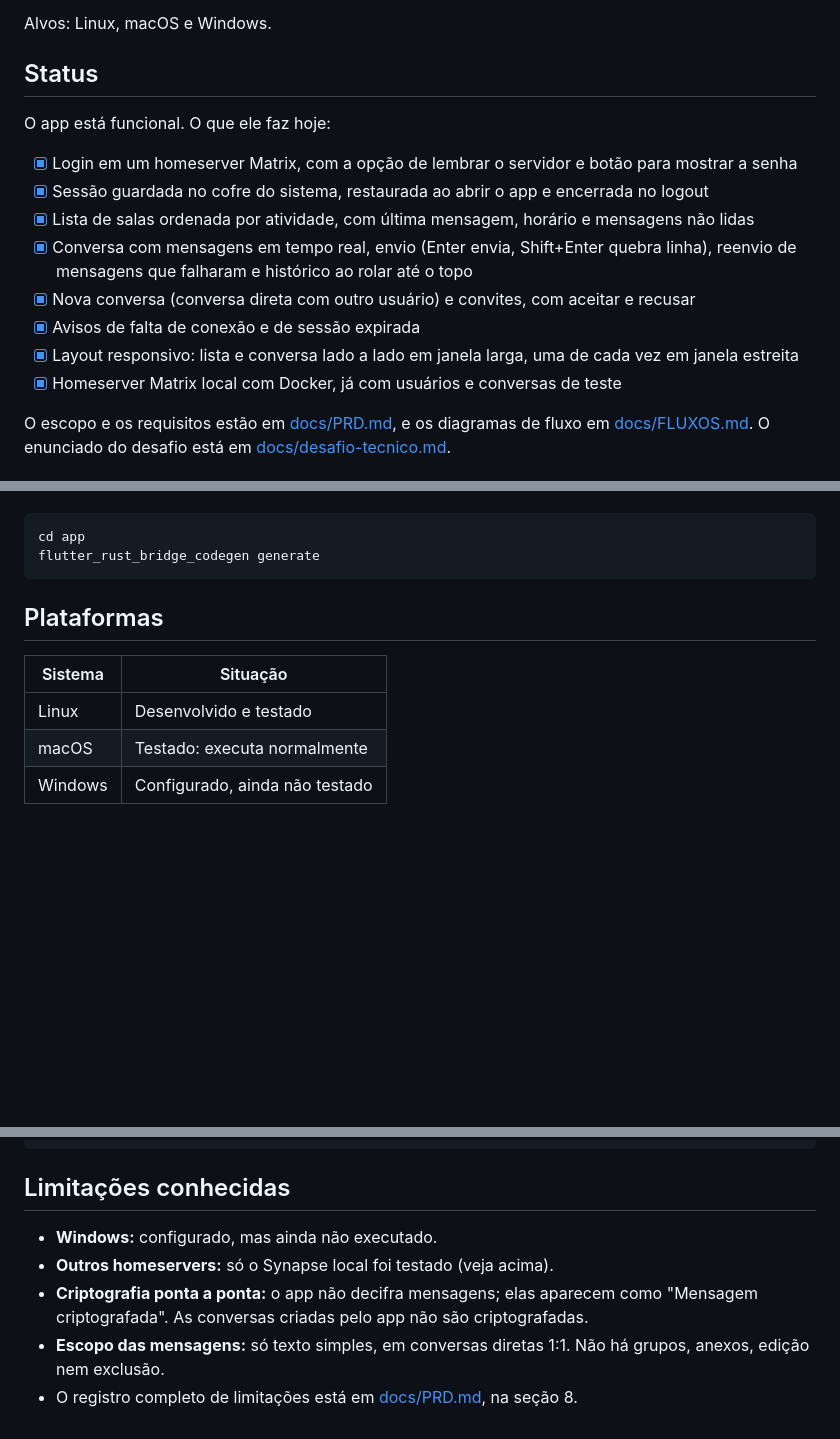
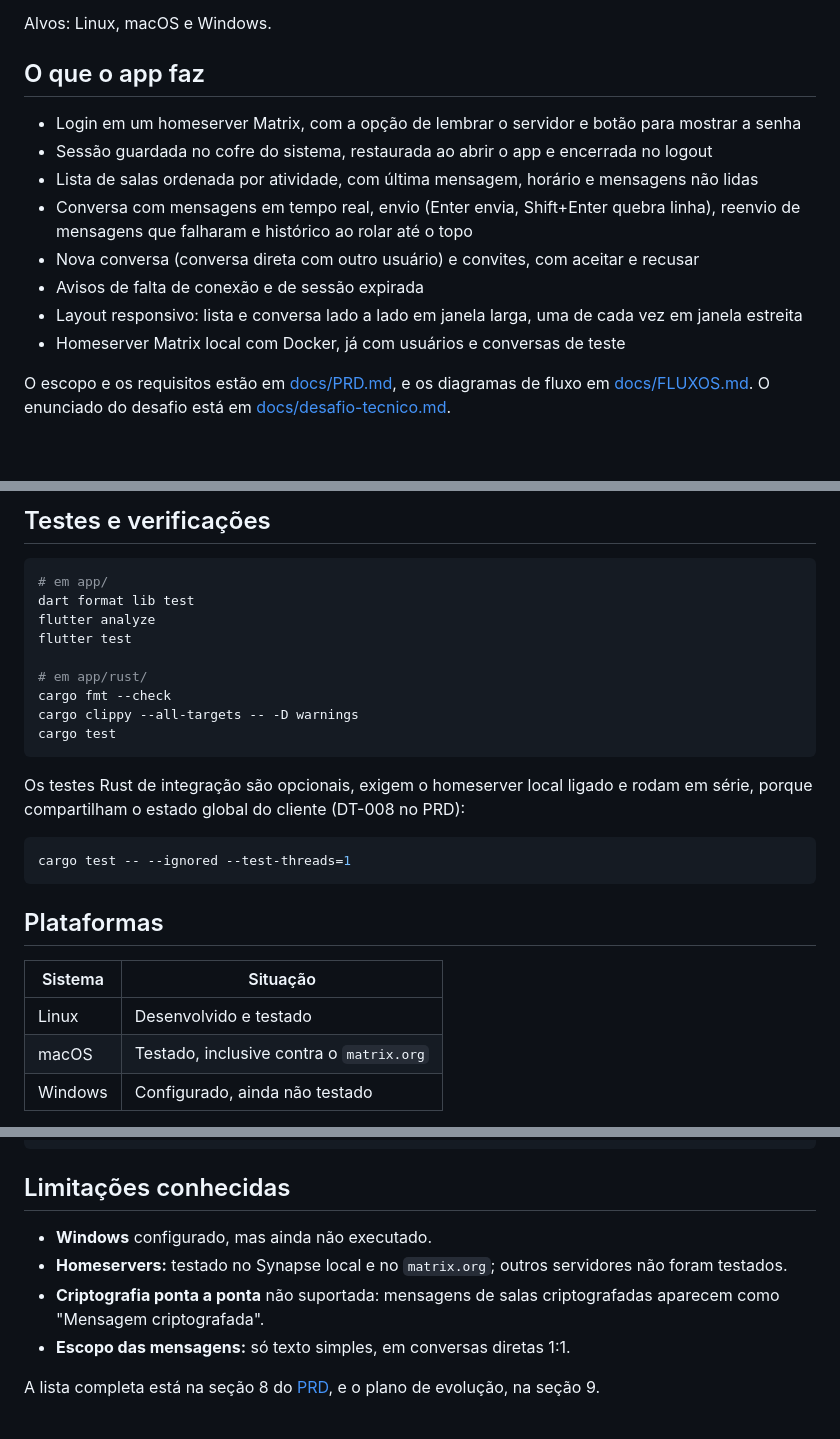
Before and after one commit to Eduardo-Lima-Dev/Desafio-Tecnico-Insight, a Markdown page: README.md, 3 parts joined by grey strips. Rendered like a GitHub page; blank space fills up the shorter version.

````diff
--- a/README.md
+++ b/README.md
@@ -4,18 +4,16 @@ Aplicação desktop de mensageria feita com **Flutter**, que conversa com um hom
 
 Alvos: Linux, macOS e Windows.
 
-## Status
+## O que o app faz
 
-O app está funcional. O que ele faz hoje:
-
-- [x] Login em um homeserver Matrix, com a opção de lembrar o servidor e botão para mostrar a senha
-- [x] Sessão guardada no cofre do sistema, restaurada ao abrir o app e encerrada no logout
-- [x] Lista de salas ordenada por atividade, com última mensagem, horário e mensagens não lidas
-- [x] Conversa com mensagens em tempo real, envio (Enter envia, Shift+Enter quebra linha), reenvio de mensagens que falharam e histórico ao rolar até o topo
-- [x] Nova conversa (conversa direta com outro usuário) e convites, com aceitar e recusar
-- [x] Avisos de falta de conexão e de sessão expirada
-- [x] Layout responsivo: lista e conversa lado a lado em janela larga, uma de cada vez em janela estreita
-- [x] Homeserver Matrix local com Docker, já com usuários e conversas de teste
+- Login em um homeserver Matrix, com a opção de lembrar o servidor e botão para mostrar a senha
+- Sessão guardada no cofre do sistema, restaurada ao abrir o app e encerrada no logout
+- Lista de salas ordenada por atividade, com última mensagem, horário e mensagens não lidas
+- Conversa com mensagens em tempo real, envio (Enter envia, Shift+Enter quebra linha), reenvio de mensagens que falharam e histórico ao rolar até o topo
+- Nova conversa (conversa direta com outro usuário) e convites, com aceitar e recusar
+- Avisos de falta de conexão e de sessão expirada
+- Layout responsivo: lista e conversa lado a lado em janela larga, uma de cada vez em janela estreita
+- Homeserver Matrix local com Docker, já com usuários e conversas de teste
 
 O escopo e os requisitos estão em [docs/PRD.md](docs/PRD.md), e os diagramas de fluxo em [docs/FLUXOS.md](docs/FLUXOS.md). O enunciado do desafio está em [docs/desafio-tecnico.md](docs/desafio-tecnico.md).
 
@@ -165,7 +211,21 @@ Depois de mudar funções públicas em `app/rust/src/api/`, regenere as ligaçõ
+## Testes e verificações
 
 ```bash
-cd app
-flutter_rust_bridge_codegen generate
+# em app/
+dart format lib test
+flutter analyze
+flutter test
+
+# em app/rust/
+cargo fmt --check
+cargo clippy --all-targets -- -D warnings
+cargo test
+```
+
+Os testes Rust de integração são opcionais, exigem o homeserver local ligado e rodam em série, porque compartilham o estado global do cliente (DT-008 no PRD):
+
+```bash
+cargo test -- --ignored --test-threads=1
 ```
 
 ## Plataformas
@@ -173,7 +233,7 @@ flutter_rust_bridge_codegen generate
 | Sistema | Situação |
 | ------- | -------- |
 | Linux   | Desenvolvido e testado |
-| macOS   | Testado: executa normalmente |
+| macOS   | Testado, inclusive contra o `matrix.org` |
 | Windows | Configurado, ainda não testado |
 
 O Flutter desktop não compila de um sistema para outro: para rodar no macOS é preciso estar em um Mac, e no Windows, em um Windows.
@@ -187,8 +247,9 @@ O Flutter desktop não compila de um sistema para outro: para rodar no macOS é
 
 ## Limitações conhecidas
 
-- **Windows:** configurado, mas ainda não executado.
-- **Outros homeservers:** só o Synapse local foi testado (veja acima).
-- **Criptografia ponta a ponta:** o app não decifra mensagens; elas aparecem como "Mensagem criptografada". As conversas criadas pelo app não são criptografadas.
-- **Escopo das mensagens:** só texto simples, em conversas diretas 1:1. Não há grupos, anexos, edição nem exclusão.
-- O registro completo de limitações está em [docs/PRD.md](docs/PRD.md), na seção 8.
+- **Windows** configurado, mas ainda não executado.
+- **Homeservers:** testado no Synapse local e no `matrix.org`; outros servidores não foram testados.
+- **Criptografia ponta a ponta** não suportada: mensagens de salas criptografadas aparecem como "Mensagem criptografada".
+- **Escopo das mensagens:** só texto simples, em conversas diretas 1:1.
+
+A lista completa está na seção 8 do [PRD](docs/PRD.md), e o plano de evolução, na seção 9.
````
Also changed, not shown: other parts of README.md (+53 -5 lines), docs/FLUXOS.md (+0 -11 lines), docs/PRD.md (+43 -26 lines).
